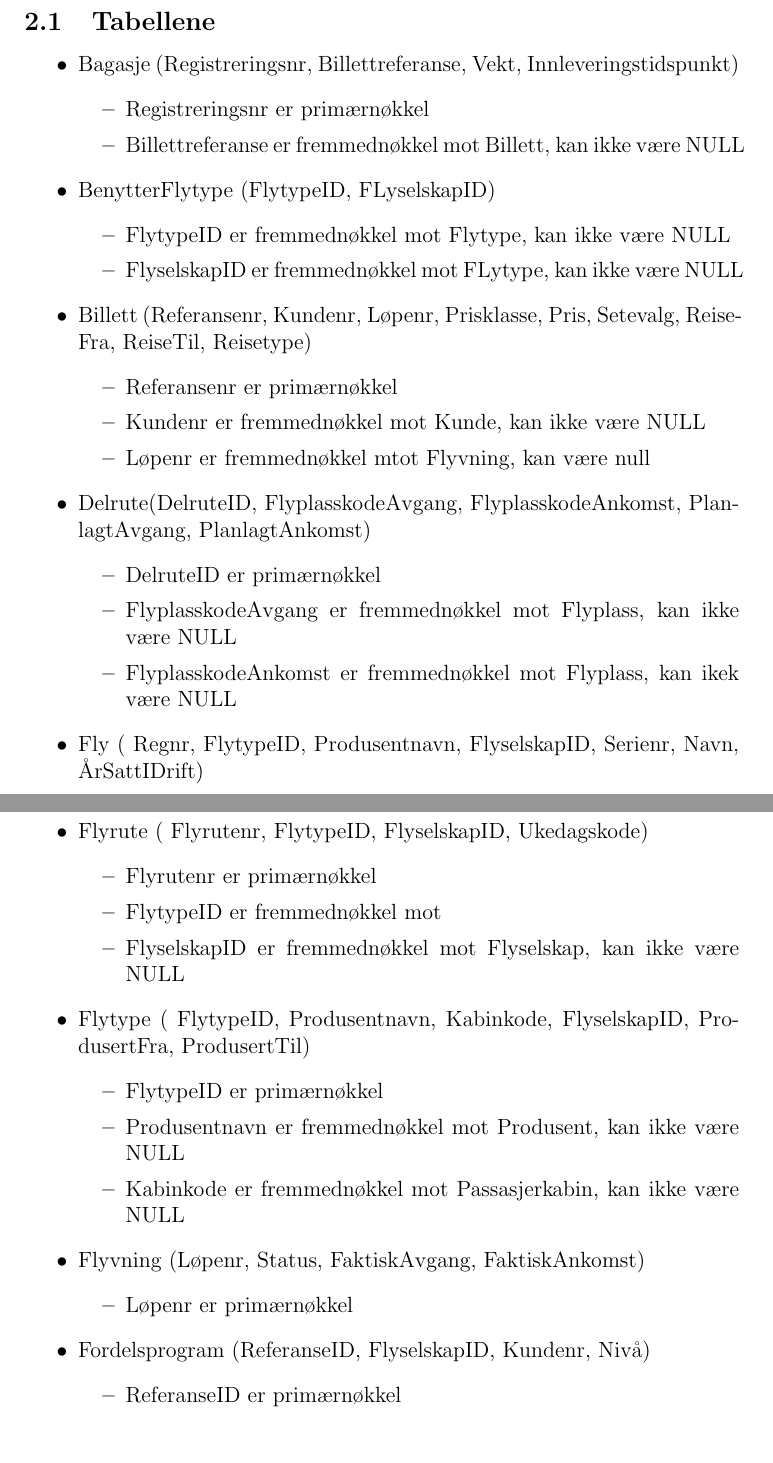
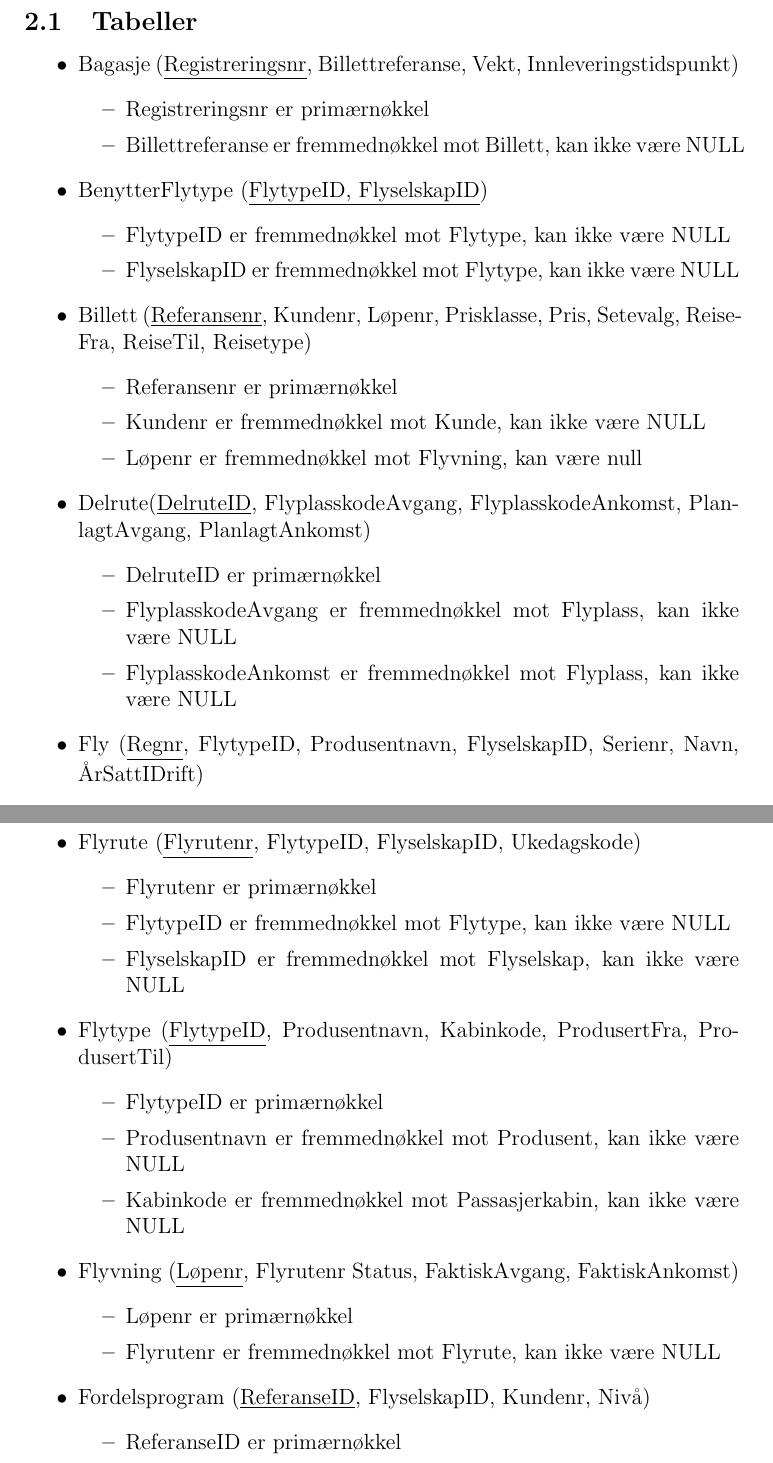
Before and after one commit to EinarJohannes/TDT4145_project, a LaTeX document (innlevering1_latex/besvarelse.tex): two parts of pages 4 and 5 of 6, joined at a grey line, cut at the place of the change. Compiled offline with pdfLaTeX.

Commit message:
Lest over, lagt til understrek på primærnøkler i tabellene og rettet småfeil.

```diff
--- a/innlevering1_latex/besvarelse.tex
+++ b/innlevering1_latex/besvarelse.tex
@@ -62,39 +61,38 @@ mindre enn summen av prisen på alle delrutene.
 
 \newpage{}
 
-\section{Oppgave 1b}
-\subsection{Tabellene}
-
+\section{Relasjonsdatabasjeskjema}
+\subsection{Tabeller}
 %Punktliste med underpunkter etter hovedpunkt:
 \begin{itemize}
 
-\item Bagasje (Registreringsnr, Billettreferanse, Vekt, Innleveringstidspunkt)
+\item Bagasje (\underline{Registreringsnr}, Billettreferanse, Vekt, Innleveringstidspunkt)
 \begin{itemize}
 \item Registreringsnr er primærnøkkel
 \item Billettreferanse er fremmednøkkel mot Billett, kan ikke være NULL
 \end{itemize}
 
-\item BenytterFlytype (FlytypeID, FLyselskapID)
+\item BenytterFlytype (\underline{FlytypeID, FlyselskapID})
 \begin{itemize}
 \item FlytypeID er fremmednøkkel mot Flytype, kan ikke være NULL
-\item FlyselskapID er fremmednøkkel mot FLytype, kan ikke være NULL
+\item FlyselskapID er fremmednøkkel mot Flytype, kan ikke være NULL
 \end{itemize}
 
-\item Billett (Referansenr, Kundenr, Løpenr, Prisklasse, Pris, Setevalg, ReiseFra, ReiseTil, Reisetype)
+\item Billett (\underline{Referansenr}, Kundenr, Løpenr, Prisklasse, Pris, Setevalg, ReiseFra, ReiseTil, Reisetype)
 \begin{itemize}
 \item Referansenr er primærnøkkel
 \item Kundenr er fremmednøkkel mot Kunde, kan ikke være NULL
-\item Løpenr er fremmednøkkel mtot Flyvning, kan være null
+\item Løpenr er fremmednøkkel mot Flyvning, kan være null
 \end{itemize}
 
-\item Delrute(DelruteID, FlyplasskodeAvgang, FlyplasskodeAnkomst, PlanlagtAvgang, PlanlagtAnkomst)
+\item Delrute(\underline{DelruteID}, FlyplasskodeAvgang, FlyplasskodeAnkomst, PlanlagtAvgang, PlanlagtAnkomst)
 \begin{itemize}
 \item DelruteID er primærnøkkel
 \item FlyplasskodeAvgang er fremmednøkkel mot Flyplass, kan ikke være NULL
-\item  FlyplasskodeAnkomst er fremmednøkkel mot Flyplass, kan ikek være NULL
+\item  FlyplasskodeAnkomst er fremmednøkkel mot Flyplass, kan ikke være NULL
 \end{itemize}
 
-\item Fly ( Regnr, FlytypeID, Produsentnavn, FlyselskapID, Serienr, Navn, ÅrSattIDrift)
+\item Fly (\underline{Regnr}, FlytypeID, Produsentnavn, FlyselskapID, Serienr, Navn, ÅrSattIDrift)
 \begin{itemize}
 \item Regnr er primærnøkkel
 \item FlytypeID er fremmednøkkel mot Flytype, kan ikke være NULL
@@ -107,26 +105,27 @@ mindre enn summen av prisen på alle delrutene.
 \item Flyplasskode er primærnøkkel
 \end{itemize}
 
-\item Flyrute ( Flyrutenr, FlytypeID, FlyselskapID, Ukedagskode)
+\item Flyrute (\underline{Flyrutenr}, FlytypeID, FlyselskapID, Ukedagskode)
 \begin{itemize}
 \item Flyrutenr er primærnøkkel
-\item FlytypeID er fremmednøkkel mot
+\item FlytypeID er fremmednøkkel mot Flytype, kan ikke være NULL
 \item FlyselskapID er fremmednøkkel mot Flyselskap, kan ikke være NULL
 \end{itemize}
 
-\item Flytype ( FlytypeID, Produsentnavn, Kabinkode, FlyselskapID, ProdusertFra, ProdusertTil)
+\item Flytype (\underline{FlytypeID}, Produsentnavn, Kabinkode, ProdusertFra, ProdusertTil)
 \begin{itemize}
 \item FlytypeID er primærnøkkel
 \item Produsentnavn er fremmednøkkel mot Produsent, kan ikke være NULL
 \item Kabinkode er fremmednøkkel mot Passasjerkabin, kan ikke være NULL
 \end{itemize}
 
-\item Flyvning (Løpenr, Status, FaktiskAvgang, FaktiskAnkomst)
+\item Flyvning (\underline{Løpenr}, Flyrutenr Status, FaktiskAvgang, FaktiskAnkomst)
 \begin{itemize}
 \item Løpenr er primærnøkkel
+\item Flyrutenr er fremmednøkkel mot Flyrute, kan ikke være NULL
 \end{itemize}
 
-\item Fordelsprogram (ReferanseID, FlyselskapID, Kundenr, Nivå)
+\item Fordelsprogram (\underline{ReferanseID}, FlyselskapID, Kundenr, Nivå)
 \begin{itemize}
 \item ReferanseID er primærnøkkel
 \item FlyselskapID er fremmednøkkel mot Flyselskap, kan ikke være NULL
```
Also changed, not shown: innlevering1_latex/besvarelse.pdf, innlevering1_latex/besvarelse.tex (23 more changed lines), 8 other files.
